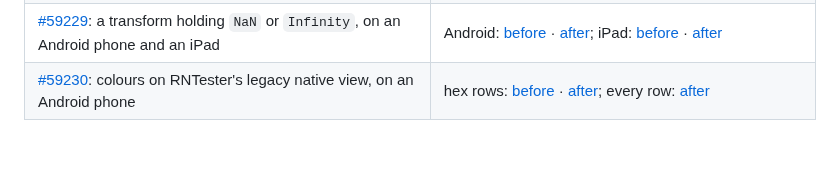
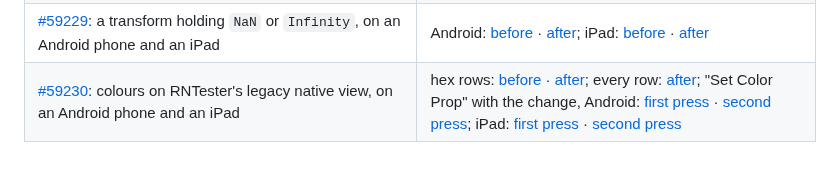
Before and after one commit to YevheniiKotyrlo/react-native-evidence, a Markdown page: README.md, the part around the change. GitHub-like rendering.

Commit message:
Add the PR 59230 Set Color Prop frames

```diff
--- a/README.md
+++ b/README.md
@@ -31,4 +31,4 @@ Screenshots, screen recordings, charts and device readings behind the pull reque
 | [#59143](https://github.com/react/react-native/issues/59143): `contextMenuHidden` and paste — Cmd+V and VoiceOver on an iPad, Ctrl+V on an Android 16 emulator | [page](context-menu-hidden-paste/README.md) · [Cmd+V](images/context-menu-hidden-ipad-cmd-v.png) · [Paste key](images/context-menu-hidden-ipad-paste-key.png) · [rotor](images/context-menu-hidden-ipad-voiceover-rotor.png) |
 | [#59156](https://github.com/react/react-native/pull/59156): Tab and a long press on a read-only `TextInput` on Android | Tab: [before](images/pr-59156-read-only-tab-before.gif) · [after](images/pr-59156-read-only-tab-after.gif); long press: [before](images/pr-59156-read-only-selection-before.gif) · [after](images/pr-59156-read-only-selection-after.gif) |
 | [#59229](https://github.com/react/react-native/pull/59229): a transform holding `NaN` or `Infinity`, on an Android phone and an iPad | Android: [before](images/non-finite-transform-parser-android-main.png) · [after](images/non-finite-transform-parser-android-head.png); iPad: [before](images/non-finite-transform-parser-ipad-main.png) · [after](images/non-finite-transform-parser-ipad-head.png) |
-| [#59230](https://github.com/react/react-native/pull/59230): colours on RNTester's legacy native view, on an Android phone | hex rows: [before](images/rntester-legacy-view-color-android-main.png) · [after](images/rntester-legacy-view-color-android-head.png); every row: [after](images/rntester-legacy-view-color-android-head-all-rows.png) |
+| [#59230](https://github.com/react/react-native/pull/59230): colours on RNTester's legacy native view, on an Android phone and an iPad | hex rows: [before](images/rntester-legacy-view-color-android-main.png) · [after](images/rntester-legacy-view-color-android-head.png); every row: [after](images/rntester-legacy-view-color-android-head-all-rows.png); "Set Color Prop" with the change, Android: [first press](images/rntester-legacy-view-color-prop-android-white.png) · [second press](images/rntester-legacy-view-color-prop-android-blue.png); iPad: [first press](images/rntester-legacy-view-color-prop-ipad-white.png) · [second press](images/rntester-legacy-view-color-prop-ipad-blue.png) |
```
Also changed, not shown: images/rntester-legacy-view-color-prop-android-blue.png (added), images/rntester-legacy-view-color-prop-android-white.png (added), images/rntester-legacy-view-color-prop-ipad-blue.png (added), images/rntester-legacy-view-color-prop-ipad-white.png (added).
